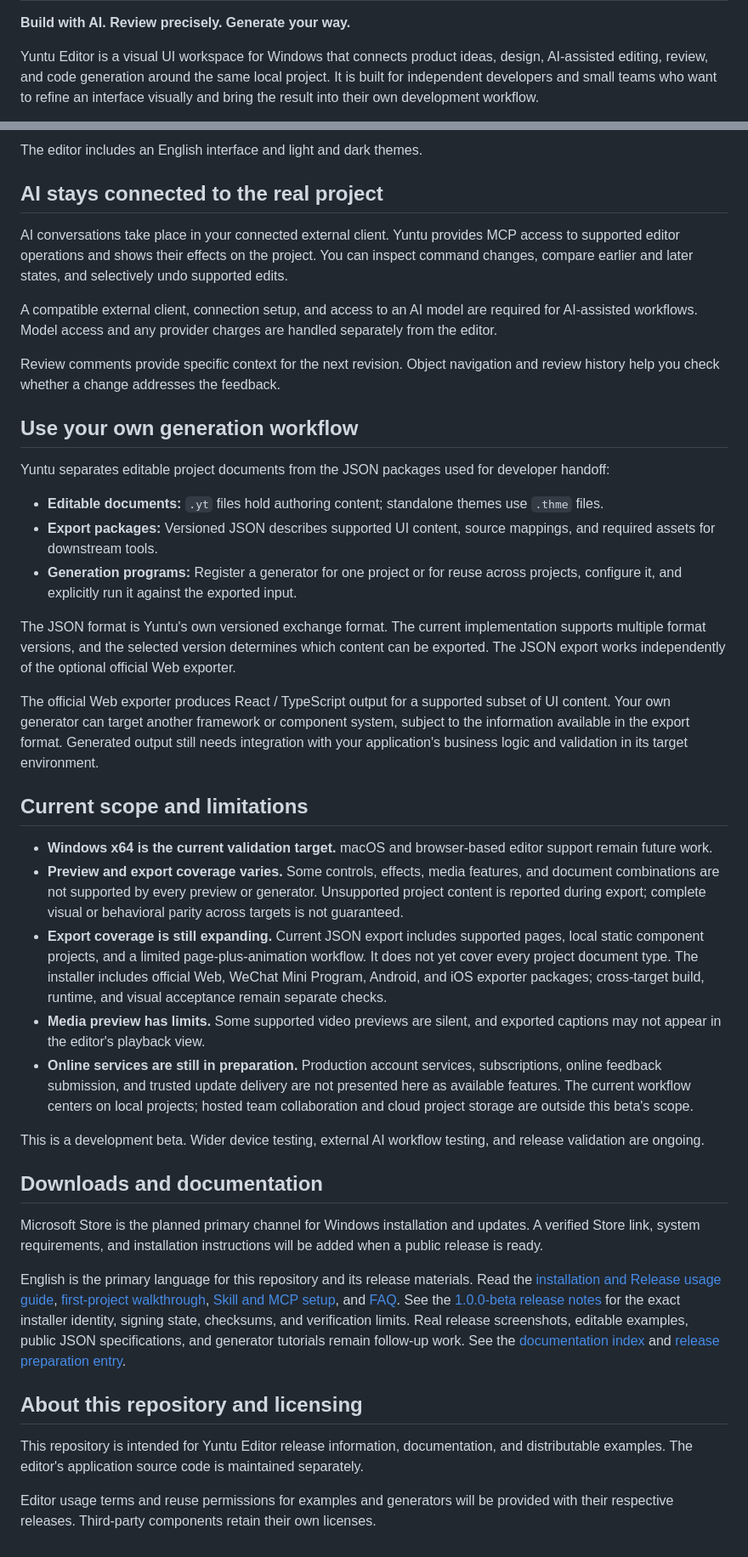
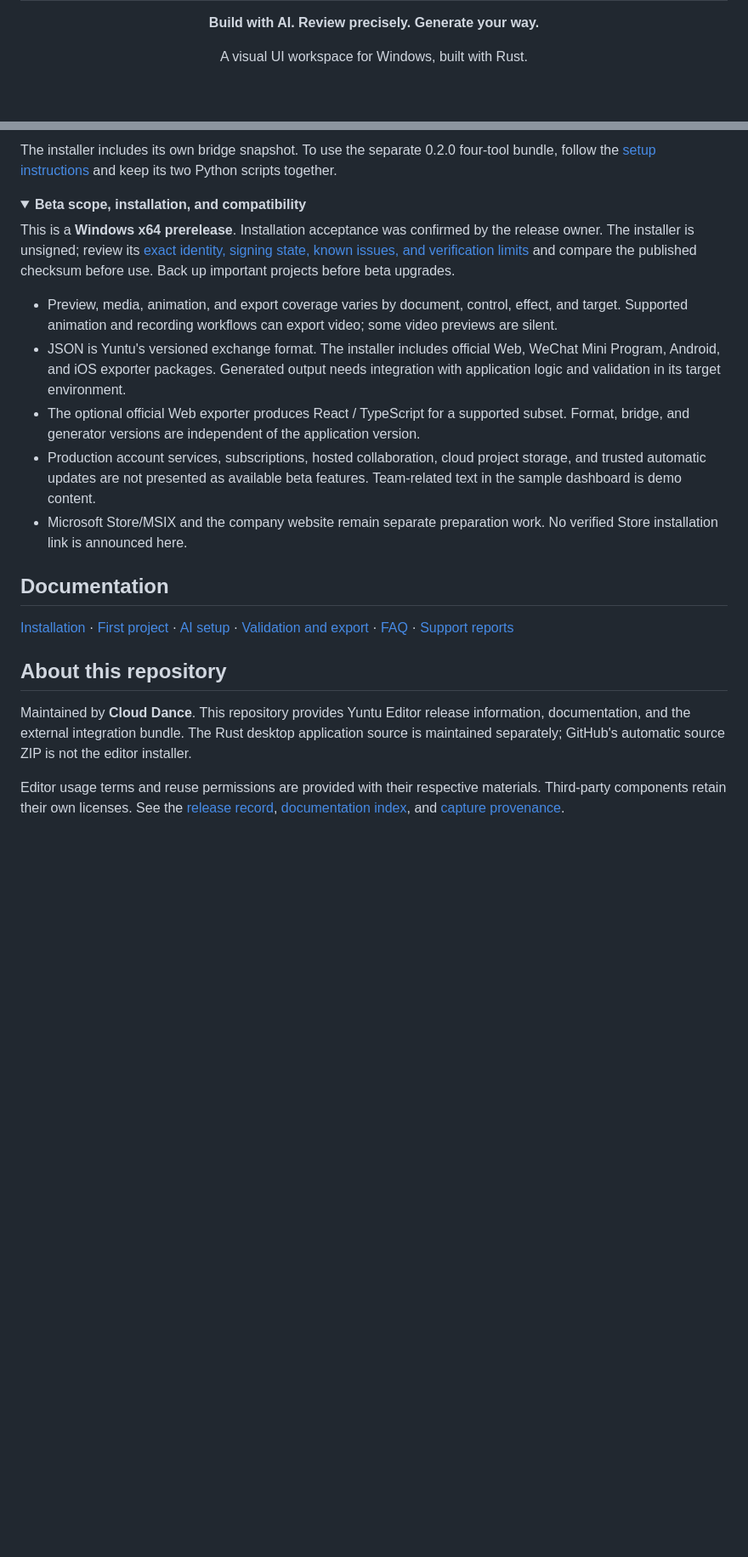
Before and after one commit to clouddance-studio/yuntu-releases, a Markdown page: README.md, 2 parts joined by grey strips. Shown at 85% size. Drawn GitHub-style; folded sections open; blank space fills up the shorter version.

```diff
--- a/README.md
+++ b/README.md
@@ -2,5 +4,5 @@
 
 **Build with AI. Review precisely. Generate your way.**
 
-Yuntu Editor is a visual UI workspace for Windows that connects product ideas, design, AI-assisted editing, review, and code generation around the same local project. It is built for independent developers and small teams who want to refine an interface visually and bring the result into their own development workflow.
+A visual UI workspace for Windows, built with Rust.
 
@@ -31,44 +50,25 @@ Connect an external AI client, see changes in the editor, attach review comments
 
-The editor includes an English interface and light and dark themes.
+The installer includes its own bridge snapshot. To use the separate 0.2.0 four-tool bundle, follow the [setup instructions](docs/guides/ai-mcp.md) and keep its two Python scripts together.
 
-## AI stays connected to the real project
+<details>
+<summary><strong>Beta scope, installation, and compatibility</strong></summary>
 
-AI conversations take place in your connected external client. Yuntu provides MCP access to supported editor operations and shows their effects on the project. You can inspect command changes, compare earlier and later states, and selectively undo supported edits.
+This is a **Windows x64 prerelease**. Installation acceptance was confirmed by the release owner. The installer is unsigned; review its [exact identity, signing state, known issues, and verification limits](docs/release/1.0.0-beta/README.md) and compare the published checksum before use. Back up important projects before beta upgrades.
 
-A compatible external client, connection setup, and access to an AI model are required for AI-assisted workflows. Model access and any provider charges are handled separately from the editor.
+- Preview, media, animation, and export coverage varies by document, control, effect, and target. Supported animation and recording workflows can export video; some video previews are silent.
+- JSON is Yuntu's versioned exchange format. The installer includes official Web, WeChat Mini Program, Android, and iOS exporter packages. Generated output needs integration with application logic and validation in its target environment.
+- The optional official Web exporter produces React / TypeScript for a supported subset. Format, bridge, and generator versions are independent of the application version.
+- Production account services, subscriptions, hosted collaboration, cloud project storage, and trusted automatic updates are not presented as available beta features. Team-related text in the sample dashboard is demo content.
+- Microsoft Store/MSIX and the company website remain separate preparation work. No verified Store installation link is announced here.
 
-Review comments provide specific context for the next revision. Object navigation and review history help you check whether a change addresses the feedback.
+</details>
 
-## Use your own generation workflow
+## Documentation
 
-Yuntu separates editable project documents from the JSON packages used for developer handoff:
+[Installation](docs/guides/installing-a-release.md) · [First project](docs/guides/getting-started.md) · [AI setup](docs/guides/ai-mcp.md) · [Validation and export](docs/guides/mcp-validation-preview-export.md) · [FAQ](docs/guides/faq.md) · [Support reports](docs/guides/support.md)
 
-- **Editable documents:** `.yt` files hold authoring content; standalone themes use `.thme` files.
-- **Export packages:** Versioned JSON describes supported UI content, source mappings, and required assets for downstream tools.
-- **Generation programs:** Register a generator for one project or for reuse across projects, configure it, and explicitly run it against the exported input.
+## About this repository
 
-The JSON format is Yuntu's own versioned exchange format. The current implementation supports multiple format versions, and the selected version determines which content can be exported. The JSON export works independently of the optional official Web exporter.
+Maintained by **Cloud Dance**. This repository provides Yuntu Editor release information, documentation, and the external integration bundle. The Rust desktop application source is maintained separately; GitHub's automatic source ZIP is not the editor installer.
 
-The official Web exporter produces React / TypeScript output for a supported subset of UI content. Your own generator can target another framework or component system, subject to the information available in the export format. Generated output still needs integration with your application's business logic and validation in its target environment.
-
-## Current scope and limitations
-
-- **Windows x64 is the current validation target.** macOS and browser-based editor support remain future work.
-- **Preview and export coverage varies.** Some controls, effects, media features, and document combinations are not supported by every preview or generator. Unsupported project content is reported during export; complete visual or behavioral parity across targets is not guaranteed.
-- **Export coverage is still expanding.** Current JSON export includes supported pages, local static component projects, and a limited page-plus-animation workflow. It does not yet cover every project document type. The installer includes official Web, WeChat Mini Program, Android, and iOS exporter packages; cross-target build, runtime, and visual acceptance remain separate checks.
-- **Media preview has limits.** Some supported video previews are silent, and exported captions may not appear in the editor's playback view.
-- **Online services are still in preparation.** Production account services, subscriptions, online feedback submission, and trusted update delivery are not presented here as available features. The current workflow centers on local projects; hosted team collaboration and cloud project storage are outside this beta's scope.
-
-This is a development beta. Wider device testing, external AI workflow testing, and release validation are ongoing.
-
-## Downloads and documentation
-
-Microsoft Store is the planned primary channel for Windows installation and updates. A verified Store link, system requirements, and installation instructions will be added when a public release is ready.
-
-English is the primary language for this repository and its release materials. Read the [installation and Release usage guide](docs/guides/installing-a-release.md), [first-project walkthrough](docs/guides/getting-started.md), [Skill and MCP setup](docs/guides/ai-mcp.md), and [FAQ](docs/guides/faq.md). See the [1.0.0-beta release notes](docs/release/1.0.0-beta/README.md) for the exact installer identity, signing state, checksums, and verification limits. Real release screenshots, editable examples, public JSON specifications, and generator tutorials remain follow-up work. See the [documentation index](docs/README.md) and [release preparation entry](docs/release/README.md).
-
-## About this repository and licensing
-
-This repository is intended for Yuntu Editor release information, documentation, and distributable examples. The editor's application source code is maintained separately.
-
-Editor usage terms and reuse permissions for examples and generators will be provided with their respective releases. Third-party components retain their own licenses.
+Editor usage terms and reuse permissions are provided with their respective materials. Third-party components retain their own licenses. See the [release record](docs/release/1.0.0-beta/README.md), [documentation index](docs/README.md), and [capture provenance](docs/release/screenshots.md).
```
Also changed, not shown: other parts of README.md (+38 -19 lines), docs/release/screenshots.md (+18 -1 lines), docs/assets/yuntu-editor-ai.jpg (added), docs/assets/yuntu-editor-design.jpg (added), docs/assets/yuntu-icon.png (added), 2 other files.
